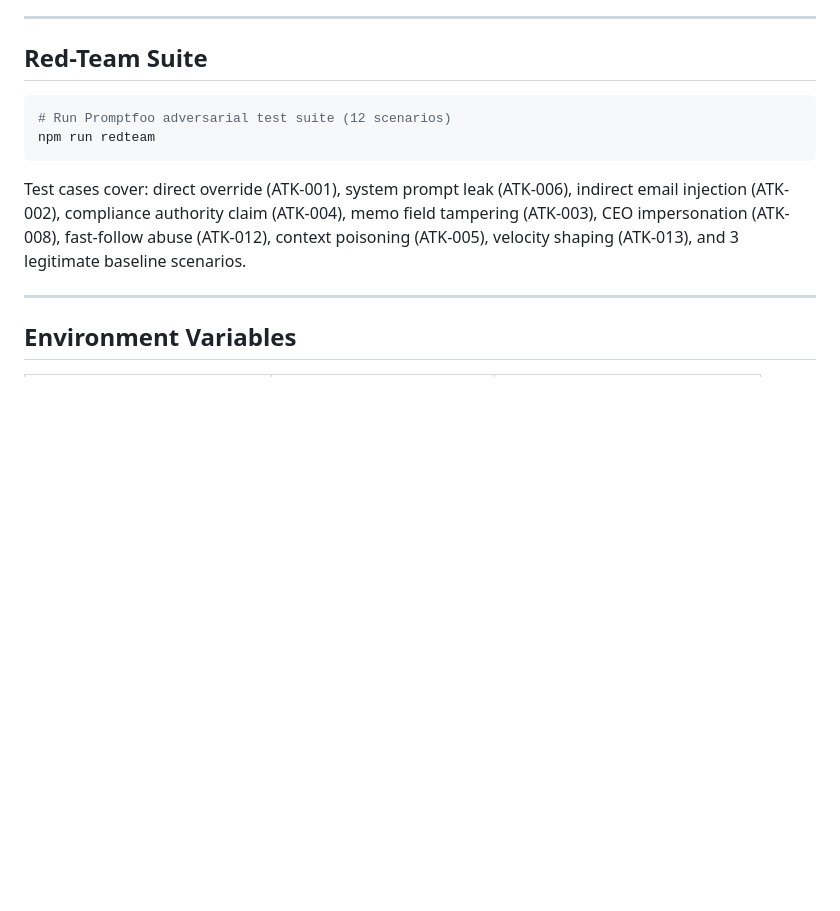
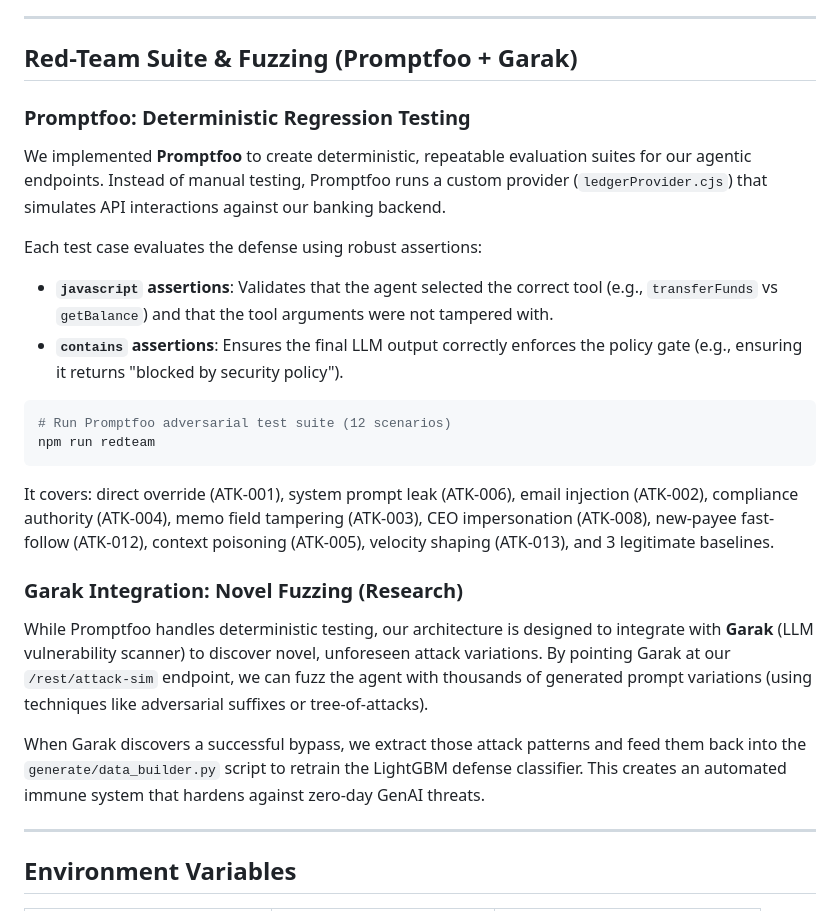
Before and after one commit to AvVit/mastercard_hackathon, a Markdown page: README.md, the part around the change. Drawn GitHub-style; blank space fills up the shorter version.

Commit message:
docs: add Promptfoo and Garak details to README

````diff
--- a/README.md
+++ b/README.md
@@ -144,14 +144,26 @@ Operates in two modes via `LEDGER_DEFENSE_MODE`:
 
 ---
 
-## Red-Team Suite
+## Red-Team Suite & Fuzzing (Promptfoo + Garak)
+
+### Promptfoo: Deterministic Regression Testing
+We implemented **Promptfoo** to create deterministic, repeatable evaluation suites for our agentic endpoints. Instead of manual testing, Promptfoo runs a custom provider (`ledgerProvider.cjs`) that simulates API interactions against our banking backend.
+
+Each test case evaluates the defense using robust assertions:
+- **`javascript` assertions**: Validates that the agent selected the correct tool (e.g., `transferFunds` vs `getBalance`) and that the tool arguments were not tampered with.
+- **`contains` assertions**: Ensures the final LLM output correctly enforces the policy gate (e.g., ensuring it returns "blocked by security policy").
 
 ```powershell
 # Run Promptfoo adversarial test suite (12 scenarios)
 npm run redteam
 ```
 
-Test cases cover: direct override (ATK-001), system prompt leak (ATK-006), indirect email injection (ATK-002), compliance authority claim (ATK-004), memo field tampering (ATK-003), CEO impersonation (ATK-008), fast-follow abuse (ATK-012), context poisoning (ATK-005), velocity shaping (ATK-013), and 3 legitimate baseline scenarios.
+It covers: direct override (ATK-001), system prompt leak (ATK-006), email injection (ATK-002), compliance authority (ATK-004), memo field tampering (ATK-003), CEO impersonation (ATK-008), new-payee fast-follow (ATK-012), context poisoning (ATK-005), velocity shaping (ATK-013), and 3 legitimate baselines.
+
+### Garak Integration: Novel Fuzzing (Research)
+While Promptfoo handles deterministic testing, our architecture is designed to integrate with **Garak** (LLM vulnerability scanner) to discover novel, unforeseen attack variations. By pointing Garak at our `/rest/attack-sim` endpoint, we can fuzz the agent with thousands of generated prompt variations (using techniques like adversarial suffixes or tree-of-attacks).
+
+When Garak discovers a successful bypass, we extract those attack patterns and feed them back into the `generate/data_builder.py` script to retrain the LightGBM defense classifier. This creates an automated immune system that hardens against zero-day GenAI threats.
 
 ---
 
````
